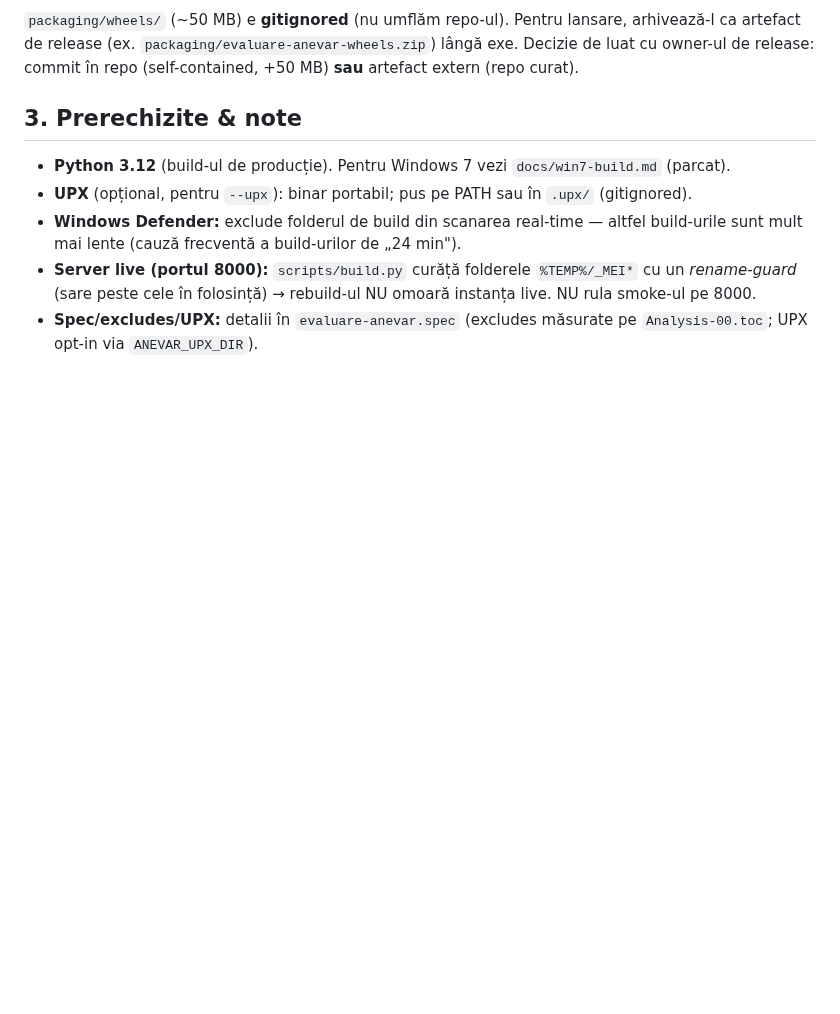
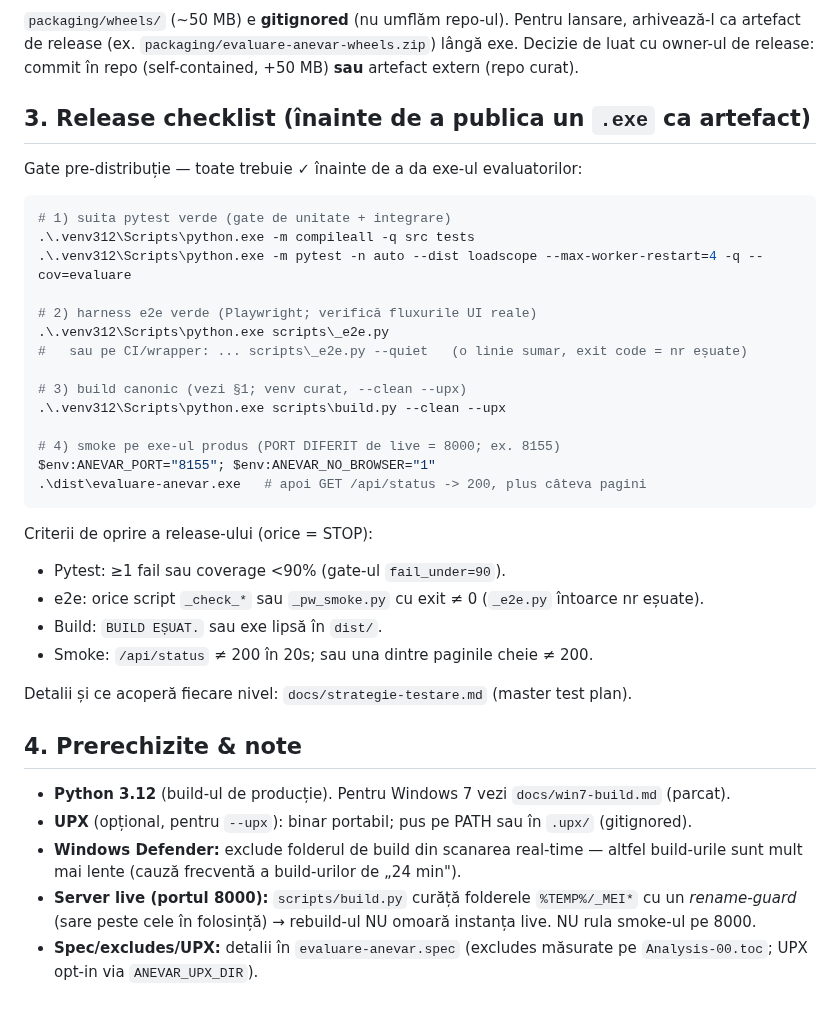
Before and after one commit to adrianserbanescu-byte/anevar, a Markdown page: evaluare-anevar/docs/build.md, the part around the change. Rendered like a GitHub page; blank space fills up the shorter version.

Commit message:
docs: §3 release checklist in build.md (leaga pytest+e2e+build+smoke ca gate)
Owner Rol 2 (D): consolidez harness-ul prin LEGATURI cu procesul de release, nu doar prin cod.
build.md §3 nou: gate pre-distributie cu 4 pasi (pytest -n auto, _e2e.py, build.py --clean --upx,
smoke pe exe pe port diferit de 8000=live) + criterii clare de oprire (fail/coverage/exit code).
strategie-testare.md §10.4: link reciproc la build.md §3.
Asa e2e nu e doar un script izolat, ci PARTE INTEGRATA a procesului de release - usurinta de
verificat ca un release nu lasa regresii e2e.

````diff
--- a/evaluare-anevar/docs/build.md
+++ b/evaluare-anevar/docs/build.md
@@ -56,7 +56,36 @@ complet (fastapi + pydantic + fitz + anthropic + pyinstaller) fără nicio conex
 artefact de release (ex. `packaging/evaluare-anevar-wheels.zip`) lângă exe. Decizie de luat cu
 owner-ul de release: commit în repo (self-contained, +50 MB) **sau** artefact extern (repo curat).
 
-## 3. Prerechizite & note
+## 3. Release checklist (înainte de a publica un `.exe` ca artefact)
+
+Gate pre-distribuție — toate trebuie ✓ înainte de a da exe-ul evaluatorilor:
+
+```powershell
+# 1) suita pytest verde (gate de unitate + integrare)
+.\.venv312\Scripts\python.exe -m compileall -q src tests
+.\.venv312\Scripts\python.exe -m pytest -n auto --dist loadscope --max-worker-restart=4 -q --cov=evaluare
+
+# 2) harness e2e verde (Playwright; verifică fluxurile UI reale)
+.\.venv312\Scripts\python.exe scripts\_e2e.py
+#   sau pe CI/wrapper: ... scripts\_e2e.py --quiet   (o linie sumar, exit code = nr eșuate)
+
+# 3) build canonic (vezi §1; venv curat, --clean --upx)
+.\.venv312\Scripts\python.exe scripts\build.py --clean --upx
+
+# 4) smoke pe exe-ul produs (PORT DIFERIT de live = 8000; ex. 8155)
+$env:ANEVAR_PORT="8155"; $env:ANEVAR_NO_BROWSER="1"
+.\dist\evaluare-anevar.exe   # apoi GET /api/status -> 200, plus câteva pagini
+```
+
+Criterii de oprire a release-ului (orice = STOP):
+- Pytest: ≥1 fail sau coverage <90% (gate-ul `fail_under=90`).
+- e2e: orice script `_check_*` sau `_pw_smoke.py` cu exit ≠ 0 (`_e2e.py` întoarce nr eșuate).
+- Build: `BUILD EȘUAT.` sau exe lipsă în `dist/`.
+- Smoke: `/api/status` ≠ 200 în 20s; sau una dintre paginile cheie ≠ 200.
+
+Detalii și ce acoperă fiecare nivel: `docs/strategie-testare.md` (master test plan).
+
+## 4. Prerechizite & note
 
 - **Python 3.12** (build-ul de producție). Pentru Windows 7 vezi `docs/win7-build.md` (parcat).
 - **UPX** (opțional, pentru `--upx`): binar portabil; pus pe PATH sau în `.upx/` (gitignored).
````
Also changed, not shown: evaluare-anevar/docs/strategie-testare.md (+3 -1 lines).
